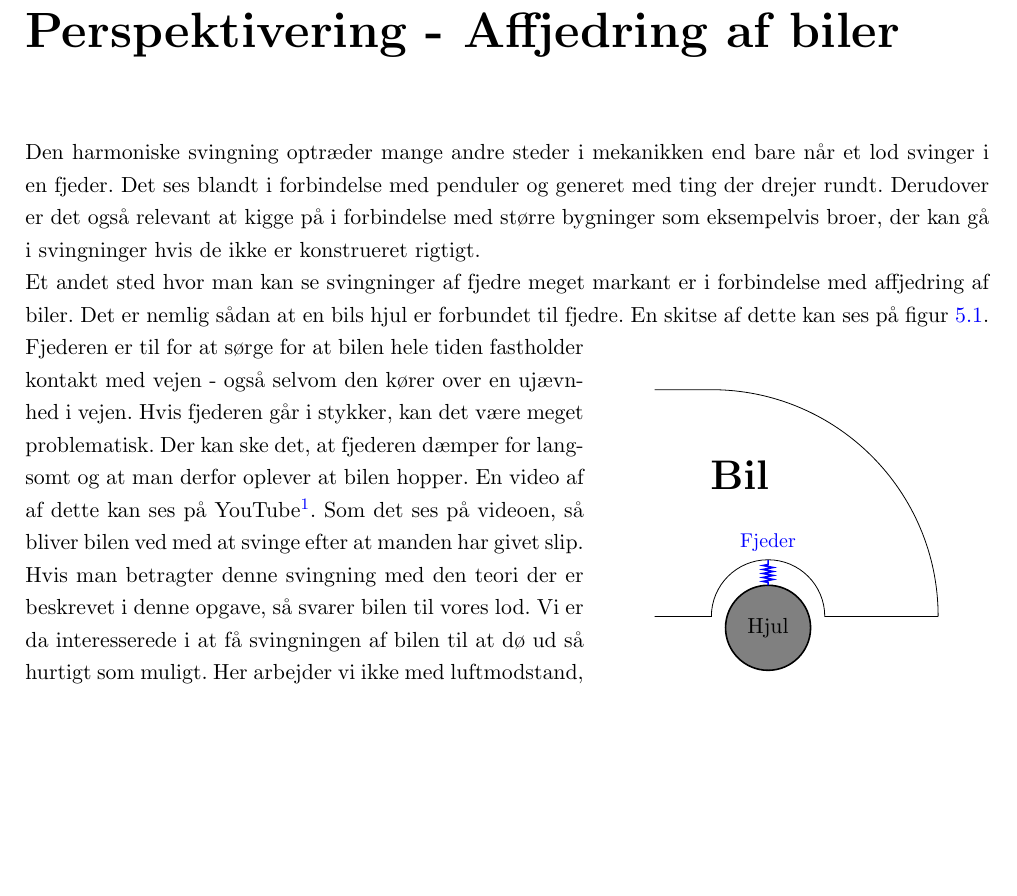
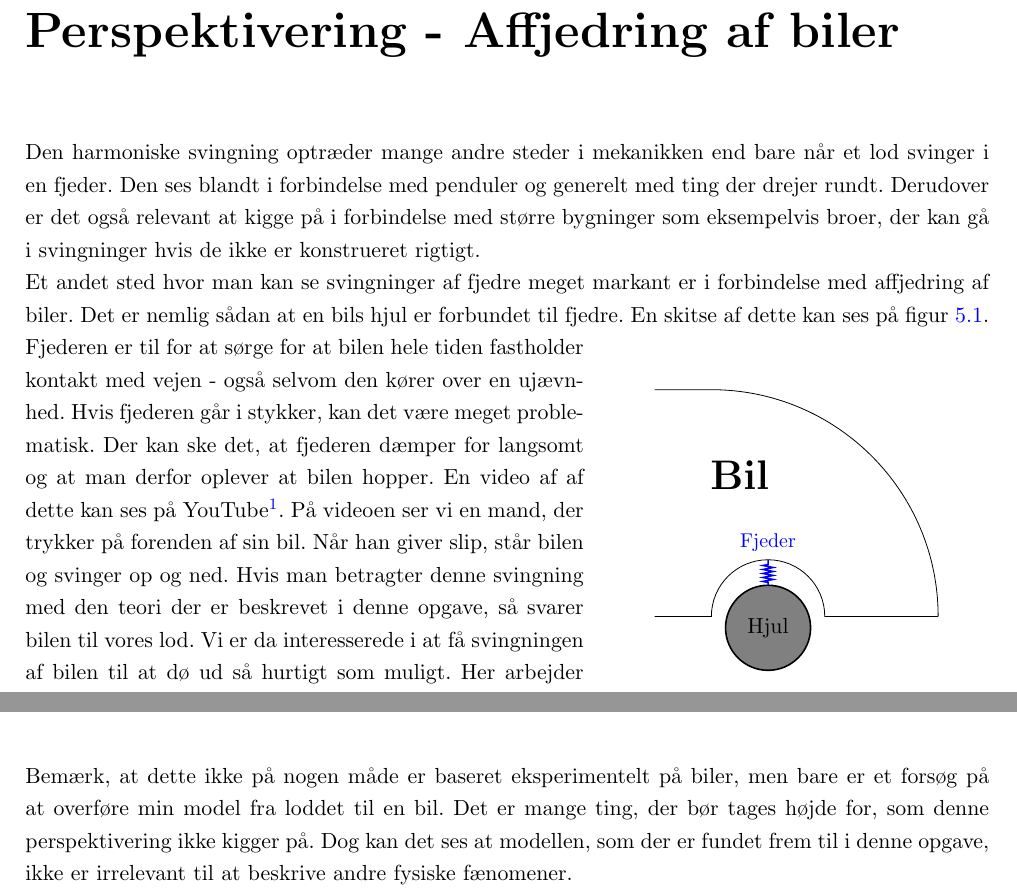
Before and after one commit to mikkelbjoern/SRP---Den-harmoniske-svingning, a LaTeX book (main.tex, which reads Kapitel5/Introduktion.tex): part of page 24 of 26 before the commit and two parts of pages 24 and 25 of 26 after it, the two joined at a grey line, cut so that both start at the same text, the shorter picture padded with empty space. Compiled offline with pdfLaTeX.

Commit message:
Egen kort gennemlæsning af Kapitel 5 - uden komma

```diff
--- a/Kapitel5/Introduktion.tex
+++ b/Kapitel5/Introduktion.tex
@@ -1,6 +1,6 @@
 \chapter{Perspektivering - Affjedring af biler}
 Den harmoniske svingning optræder mange andre steder i mekanikken end bare når et lod svinger i en fjeder.
-Det ses blandt i forbindelse med penduler og generet med ting der drejer rundt.
+Den ses blandt i forbindelse med penduler og generelt med ting der drejer rundt.
 Derudover er det også relevant at kigge på i forbindelse med større bygninger som eksempelvis broer, der kan gå i svingninger hvis de ikke er konstrueret rigtigt.
 
 Et andet sted hvor man kan se svingninger af fjedre meget markant er i forbindelse med affjedring af biler.
@@ -25,11 +25,12 @@ En skitse af dette kan ses på figur \ref{fig: Affjedring af bil}.
 \label{fig: Affjedring af bil}
 \end{wrapfigure}
 
-Fjederen er til for at sørge for at bilen hele tiden fastholder kontakt med vejen - også selvom den kører over en ujævnhed i vejen.
+Fjederen er til for at sørge for at bilen hele tiden fastholder kontakt med vejen - også selvom den kører over en ujævnhed.
 Hvis fjederen går i stykker, kan det være meget problematisk.
 Der kan ske det, at fjederen dæmper for langsomt og at man derfor oplever at bilen hopper.
 En video af af dette kan ses på YouTube\refBilVideo.
-Som det ses på videoen, så bliver bilen ved med at svinge efter at manden har givet slip.
+På videoen ser vi en mand, der trykker på forenden af sin bil.
+Når han giver slip, står bilen og svinger op og ned.
 Hvis man betragter denne svingning med den teori der er beskrevet i denne opgave, så svarer bilen til vores lod.
 Vi er da interesserede i at få svingningen af bilen til at dø ud så hurtigt som muligt.
 Her arbejder vi ikke med luftmodstand, men derimod med en mekanisk dæmpning.
@@ -53,3 +54,9 @@ I forhold til videoen, kan vi se at bilen lige pludselig svinger og at karakterl
 Vi ved derfor at der er sket en ændring af $k,m$ og $\xi$ sådan at det ikke længere gælder at $4mk \leq \xi ^2 $.
 Da bilens masse, $m$, formentlig ikke har ændret sig, må vi altså enten have at $k$ er blevet større eller at $\xi$ er blevet mindre.
 Oversat til fysik, har vi altså enten at fjederen er blevet mere hård og derfor har en højere fjederkonstant eller at dæmpningssystemet ikke fungerer som det skal.
+
+\vspace{0.75cm}
+
+Bemærk, at dette ikke på nogen måde er baseret eksperimentelt    på biler, men bare er et forsøg på at overføre min model fra loddet til en bil.
+Det er mange ting, der bør tages højde for, som denne perspektivering ikke kigger på.
+Dog kan det ses at modellen, som der er fundet frem til i denne opgave, ikke er irrelevant til at beskrive andre fysiske fænomener.
```
